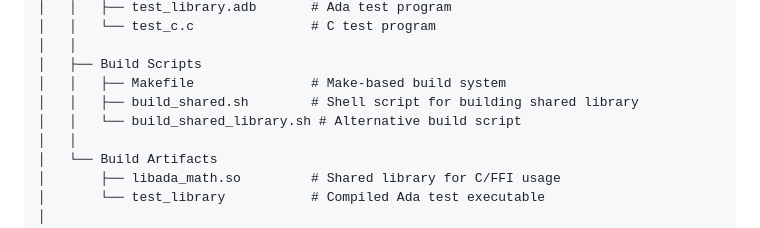
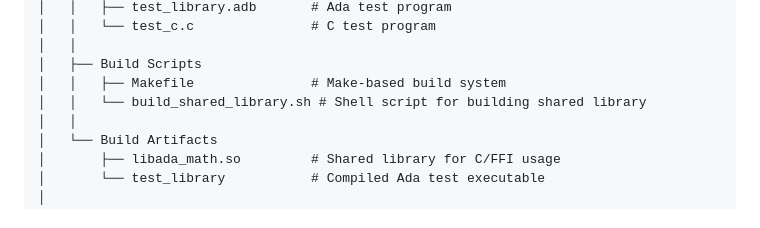
Before and after one commit to akvus/ffi_ada_dart_test, a Markdown page: README.md, the part around the change. GitHub-like rendering.

```diff
--- a/README.md
+++ b/README.md
@@ -19,8 +19,7 @@ ffi_ada_dart_test/
 │   │
 │   ├── Build Scripts
 │   │   ├── Makefile               # Make-based build system
-│   │   ├── build_shared.sh        # Shell script for building shared library
-│   │   └── build_shared_library.sh # Alternative build script
+│   │   └── build_shared_library.sh # Shell script for building shared library
 │   │
 │   └── Build Artifacts
 │       ├── libada_math.so         # Shared library for C/FFI usage
```
